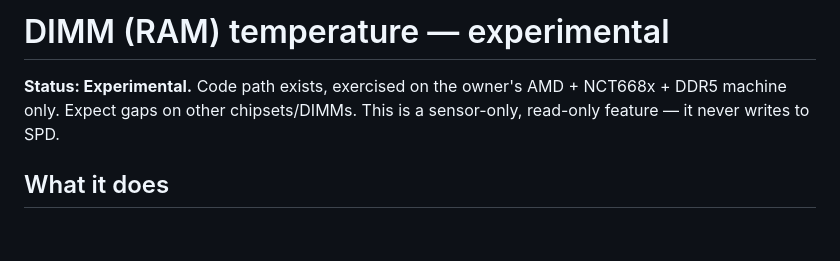
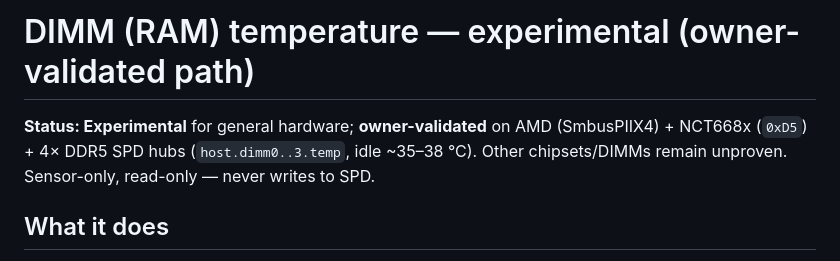
Before and after one commit to Leyukaka/fancontrol-rs, a Markdown page: docs/DIMM_TEMP.md, the part around the change. Rendered like a GitHub page; blank space fills up the shorter version.

```diff
--- a/docs/DIMM_TEMP.md
+++ b/docs/DIMM_TEMP.md
@@ -1,8 +1,9 @@
-# DIMM (RAM) temperature — experimental
+# DIMM (RAM) temperature — experimental (owner-validated path)
 
-**Status: Experimental.** Code path exists, exercised on the owner's AMD +
-NCT668x + DDR5 machine only. Expect gaps on other chipsets/DIMMs. This is a
-sensor-only, read-only feature — it never writes to SPD.
+**Status: Experimental** for general hardware; **owner-validated** on AMD
+(SmbusPIIX4) + NCT668x (`0xD5`) + 4× DDR5 SPD hubs (`host.dimm0..3.temp`,
+idle ~35–38 °C). Other chipsets/DIMMs remain unproven. Sensor-only,
+read-only — never writes to SPD.
 
 ## What it does
 
```
Also changed, not shown: AGENTS.md (+2 -1 lines), docs/SUPPORTED_HARDWARE.md (+2 -2 lines).
